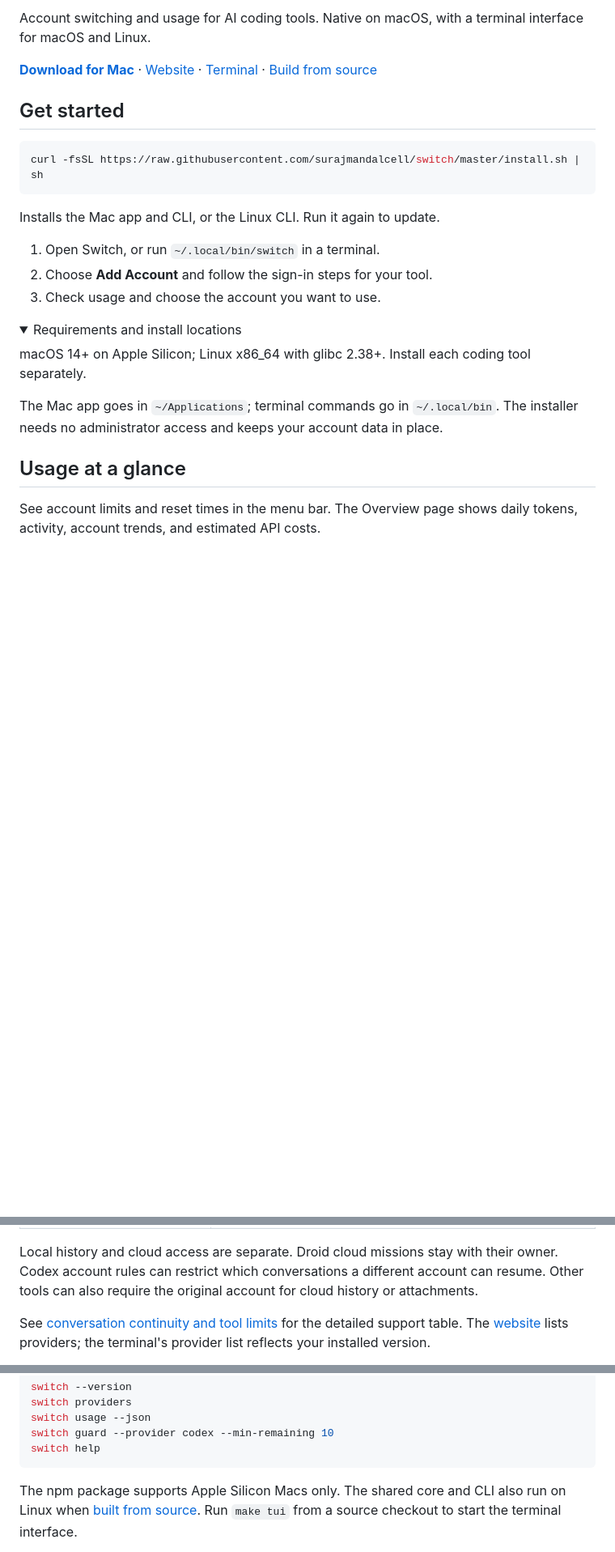
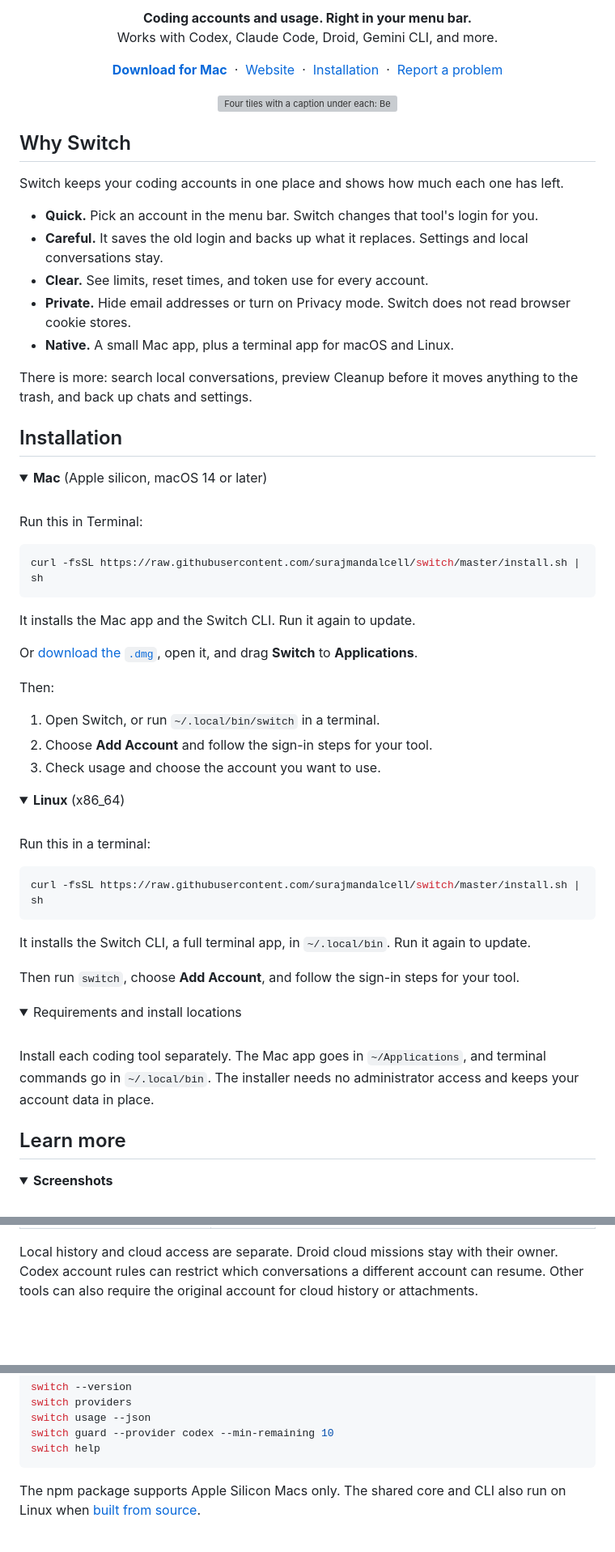
Before and after one commit to surajmandalcell/switch, a Markdown page: README.md, 3 parts joined by grey strips. Shown at 81% size. Rendered like a GitHub page; folded sections open; blank space fills up the shorter version; grey boxes are pictures that could not be loaded.

````diff
--- a/README.md
+++ b/README.md
@@ -9,32 +14,92 @@
 
-Account switching and usage for AI coding tools. Native on macOS, with a terminal interface for macOS and Linux.
+<p align="center">
+  <b>Coding accounts and usage. Right in your menu bar.</b><br>
+  Works with Codex, Claude Code, Droid, Gemini CLI, and more.
+</p>
 
-**[Download for Mac](https://github.com/surajmandalcell/switch/releases/latest)** · [Website](https://switch.mandalsuraj.com) · [Terminal](#use-switch-in-the-terminal) · [Build from source](docs/development.md#build-and-check)
+<p align="center">
+  <a href="https://github.com/surajmandalcell/switch/releases/latest"><b>Download for Mac</b></a> &nbsp;·&nbsp;
+  <a href="https://switch.mandalsuraj.com">Website</a> &nbsp;·&nbsp;
+  <a href="#installation">Installation</a> &nbsp;·&nbsp;
+  <a href="https://github.com/surajmandalcell/switch/issues">Report a problem</a>
+</p>
 
-## Get started
+<p align="center">
+  <picture>
+    <source media="(prefers-color-scheme: dark)" srcset="docs/readme/bento-dark.webp">
+    <img src="docs/readme/bento-light.webp" alt="Four tiles with a caption under each: Beautifully native, Limits at a glance, Also in the terminal, and Switches before you run out" width="880">
+  </picture>
+</p>
+
+## Why Switch
+
+Switch keeps your coding accounts in one place and shows how much each one has left.
+
+- **Quick.** Pick an account in the menu bar. Switch changes that tool's login for you.
+- **Careful.** It saves the old login and backs up what it replaces. Settings and local conversations stay.
+- **Clear.** See limits, reset times, and token use for every account.
+- **Private.** Hide email addresses or turn on Privacy mode. Switch does not read browser cookie stores.
+- **Native.** A small Mac app, plus a terminal app for macOS and Linux.
+
+There is more: search local conversations, preview Cleanup before it moves anything to the trash, and back up chats and settings.
+
+## Installation
+
+<details open>
+<summary><b>Mac</b> (Apple silicon, macOS 14 or later)</summary>
+
+<br>
+
+Run this in Terminal:
 
 ```sh
 curl -fsSL https://raw.githubusercontent.com/surajmandalcell/switch/master/install.sh | sh
 ```
 
-Installs the Mac app and CLI, or the Linux CLI. Run it again to update.
+It installs the Mac app and the Switch CLI. Run it again to update.
+
+Or [download the `.dmg`](https://github.com/surajmandalcell/switch/releases/latest), open it, and drag **Switch** to **Applications**.
+
+Then:
 
 1. Open Switch, or run `~/.local/bin/switch` in a terminal.
 2. Choose **Add Account** and follow the sign-in steps for your tool.
 3. Check usage and choose the account you want to use.
 
+</details>
+
+<details>
+<summary><b>Linux</b> (x86_64)</summary>
+
+<br>
+
+Run this in a terminal:
+
+```sh
+curl -fsSL https://raw.githubusercontent.com/surajmandalcell/switch/master/install.sh | sh
+```
+
+It installs the Switch CLI, a full terminal app, in `~/.local/bin`. Run it again to update.
+
+Then run `switch`, choose **Add Account**, and follow the sign-in steps for your tool.
+
+</details>
+
 <details>
 <summary>Requirements and install locations</summary>
 
-macOS 14+ on Apple Silicon; Linux x86_64 with glibc 2.38+. Install each coding tool separately.
+<br>
 
-The Mac app goes in `~/Applications`; terminal commands go in `~/.local/bin`. The installer needs no administrator access and keeps your account data in place.
+Install each coding tool separately. The Mac app goes in `~/Applications`, and terminal commands go in `~/.local/bin`. The installer needs no administrator access and keeps your account data in place.
 
 </details>
 
-## Usage at a glance
+## Learn more
 
-See account limits and reset times in the menu bar. The Overview page shows daily tokens, activity, account trends, and estimated API costs.
+<details>
+<summary><b>Screenshots</b></summary>
+
+<br>
 
 ![Overview with daily tokens and an activity calendar](docs/screenshots/overview-dark.png)
 
@@ -67,5 +135,5 @@ Switch changes the selected tool's login while preserving its local settings and
 
 Local history and cloud access are separate. Droid cloud missions stay with their owner. Codex account rules can restrict which conversations a different account can resume. Other tools can also require the original account for cloud history or attachments.
 
-See [conversation continuity and tool limits](specs/conversation-continuity.md) for the detailed support table. The [website](https://switch.mandalsuraj.com) lists providers; the terminal's provider list reflects your installed version.
+</details>
 
@@ -94,5 +165,5 @@ switch guard --provider codex --min-remaining 10
 switch help
 ```
 
-The npm package supports Apple Silicon Macs only. The shared core and CLI also run on Linux when [built from source](docs/development.md#build-and-check). Run `make tui` from a source checkout to start the terminal interface.
+The npm package supports Apple Silicon Macs only. The shared core and CLI also run on Linux when [built from source](docs/development.md#build-and-check).
 
````
Also changed, not shown: other parts of README.md (+44 -10 lines), docs/readme/icon-dark.png (added), docs/readme/icon-light.png (added), docs/readme/wordmark-dark.png (added), docs/readme/wordmark-light.png (added), 4 other files.
